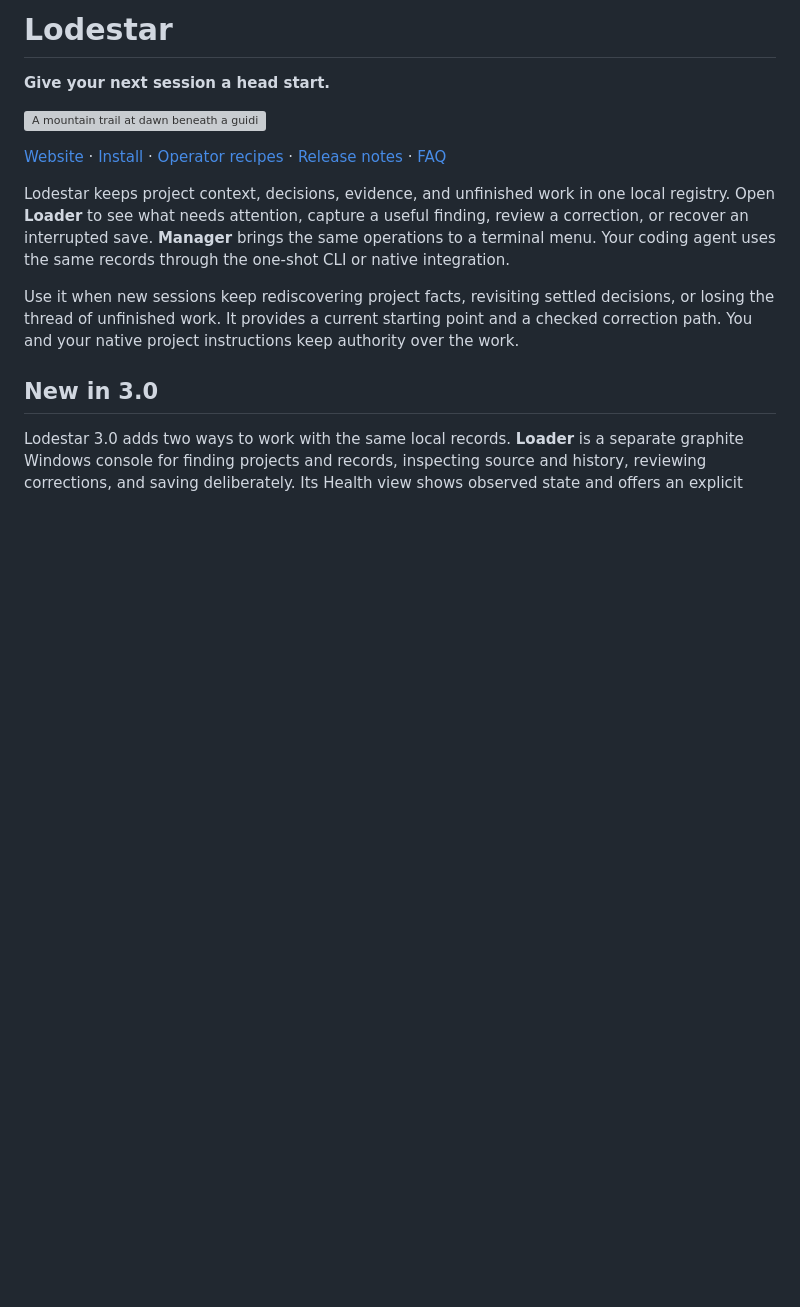
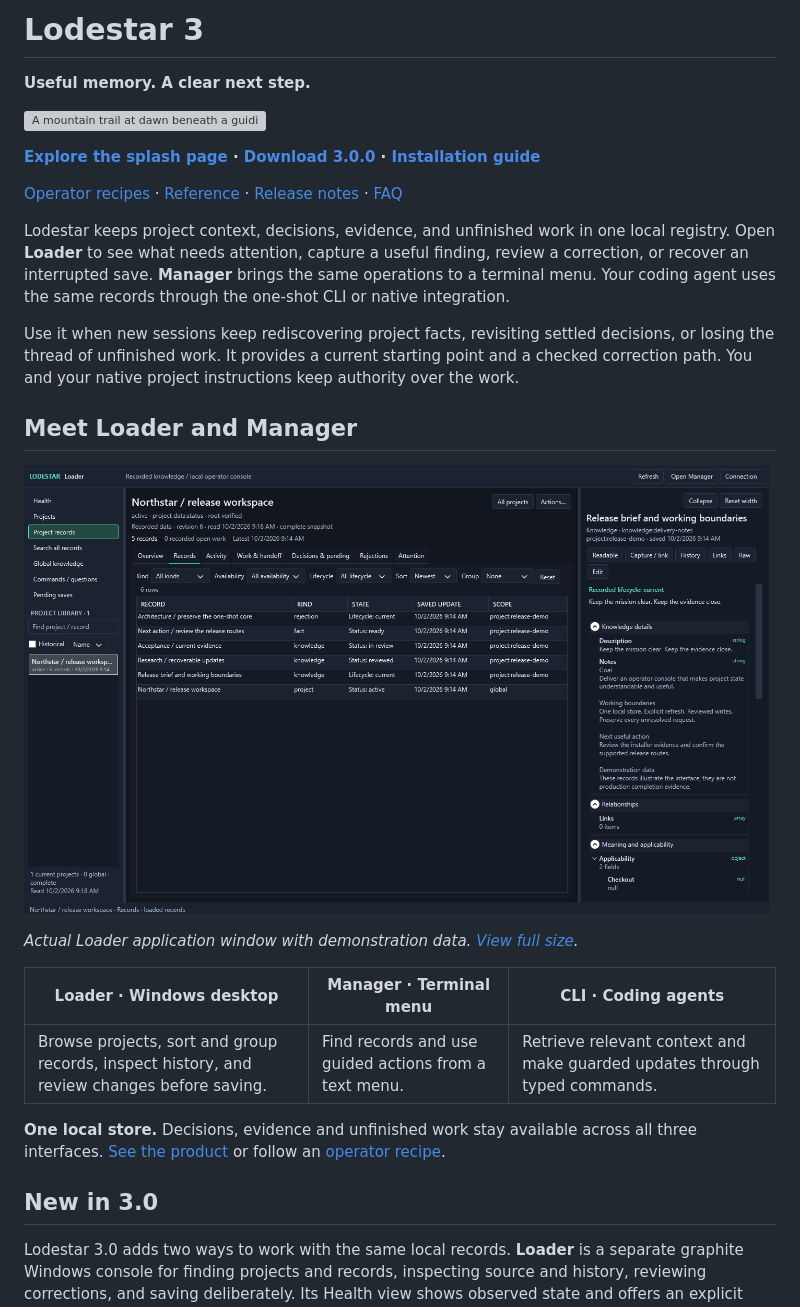
Before and after one commit to VerbalChainsaw/Lodestar, a Markdown page: README.md, the part around one of its changes. Drawn GitHub-style; blank space fills up the shorter version; grey boxes are pictures that could not be loaded.

Commit message:
Present Lodestar 3 product images on GitHub (#56)

```diff
--- a/README.md
+++ b/README.md
@@ -1,4 +1,4 @@
-# Lodestar
+# Lodestar 3
 
-**Give your next session a head start.**
+**Useful memory. A clear next step.**
 
@@ -6,5 +6,7 @@
 
-[Website](https://verbalchainsaw.github.io/Lodestar/) · [Install](docs/installation.md) · [Operator recipes](docs/operator-recipes.md) · [Release notes](docs/releases/v3.0.0.md) · [FAQ](Q&A.md)
+**[Explore the splash page](https://verbalchainsaw.github.io/Lodestar/) · [Download 3.0.0](https://github.com/VerbalChainsaw/Lodestar/releases/tag/v3.0.0) · [Installation guide](docs/installation.md)**
+
+[Operator recipes](docs/operator-recipes.md) · [Reference](docs/README.md) · [Release notes](docs/releases/v3.0.0.md) · [FAQ](Q&A.md)
 
 Lodestar keeps project context, decisions, evidence, and unfinished work in one
 local registry. Open **Loader** to see what needs attention, capture a useful
@@ -16,6 +18,20 @@ Use it when new sessions keep rediscovering project facts, revisiting settled
 decisions, or losing the thread of unfinished work. It provides a current starting
 point and a checked correction path. You and your native project instructions
 keep authority over the work.
+
+## Meet Loader and Manager
+
+![Lodestar Loader: project navigation, sortable records and a readable inspector in the graphite Windows console](https://raw.githubusercontent.com/VerbalChainsaw/Lodestar/main/site/assets/lodestar3-loader.png)
+
+*Actual Loader application window with demonstration data. [View full size](https://raw.githubusercontent.com/VerbalChainsaw/Lodestar/main/site/assets/lodestar3-loader.png).*
+
+| Loader · Windows desktop | Manager · Terminal menu | CLI · Coding agents |
+| --- | --- | --- |
+| Browse projects, sort and group records, inspect history, and review changes before saving. | Find records and use guided actions from a text menu. | Retrieve relevant context and make guarded updates through typed commands. |
+
+**One local store.** Decisions, evidence and unfinished work stay available across
+all three interfaces. [See the product](https://verbalchainsaw.github.io/Lodestar/#product)
+or follow an [operator recipe](docs/operator-recipes.md).
 
 ## New in 3.0
 
```
Also changed, not shown: other parts of README.md (+1 -1 lines), docs/releases/v3.0.0.md (+20 -4 lines).
